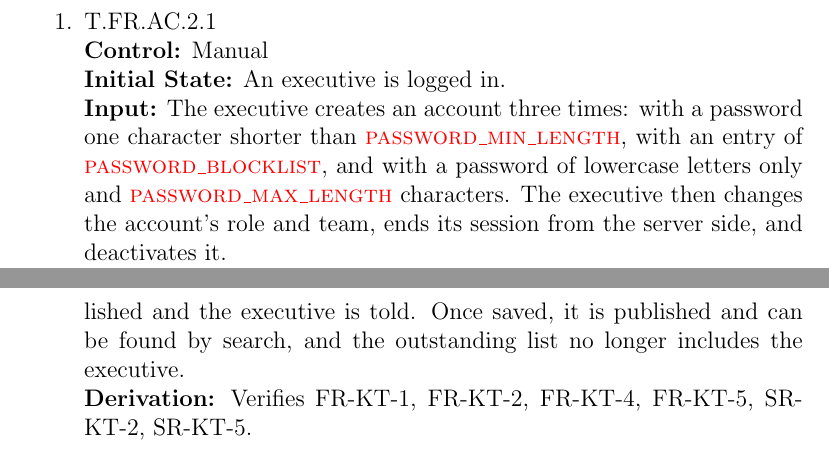
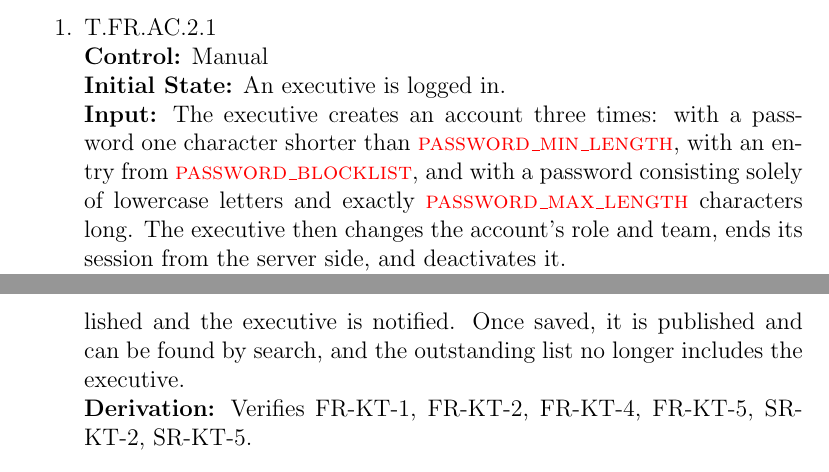
Before and after one commit to JackEaston4/Troitsky-Toolbox, a LaTeX document (docs/VnVPlan/VnVPlan.tex): two parts of pages 10 and 15 of 27, joined at a grey line, cut so that both start at the same text. Compiled offline with pdfLaTeX; a LaTeX package or settings file that is missing is left out.

Commit message:
grammar changes

```diff
--- a/docs/VnVPlan/VnVPlan.tex
+++ b/docs/VnVPlan/VnVPlan.tex
@@ -292,9 +292,8 @@ accessible after logout.\\
 \textbf{Control:} Manual\\
 \textbf{Initial State:} An executive is logged in.\\
 \textbf{Input:} The executive creates an account three times: with a password
-one character shorter than \const{password\_min\_length}, with an entry of
-\const{password\_blocklist}, and with a password of lowercase letters only and
-\const{password\_max\_length} characters. The executive then changes the
+one character shorter than \const{password\_min\_length}, with an entry from
+\const{password\_blocklist}, and with a password consisting solely of lowercase letters and exactly \const{password\_max\_length} characters long. The executive then changes the
 account's role and team, ends its session from the server side, and deactivates
 it.\\
 \textbf{Output:} The first two passwords are rejected, with a message stating
@@ -492,7 +491,7 @@ Another executive then views the outstanding exit documents.\\
 \textbf{Output:} A template exists for each executive position and for team
 leads, and the draft keeps its content. The invalid reference is rejected. While
 the database is stopped, the document is not marked as published and the
-executive is told. Once saved, it is published and can be found by search, and
+executive is notified. Once saved, it is published and can be found by search, and
 the outstanding list no longer includes the executive.\\
 \textbf{Derivation:} Verifies FR-KT-1, FR-KT-2, FR-KT-4, FR-KT-5, SR-KT-2,
 SR-KT-5.
```
